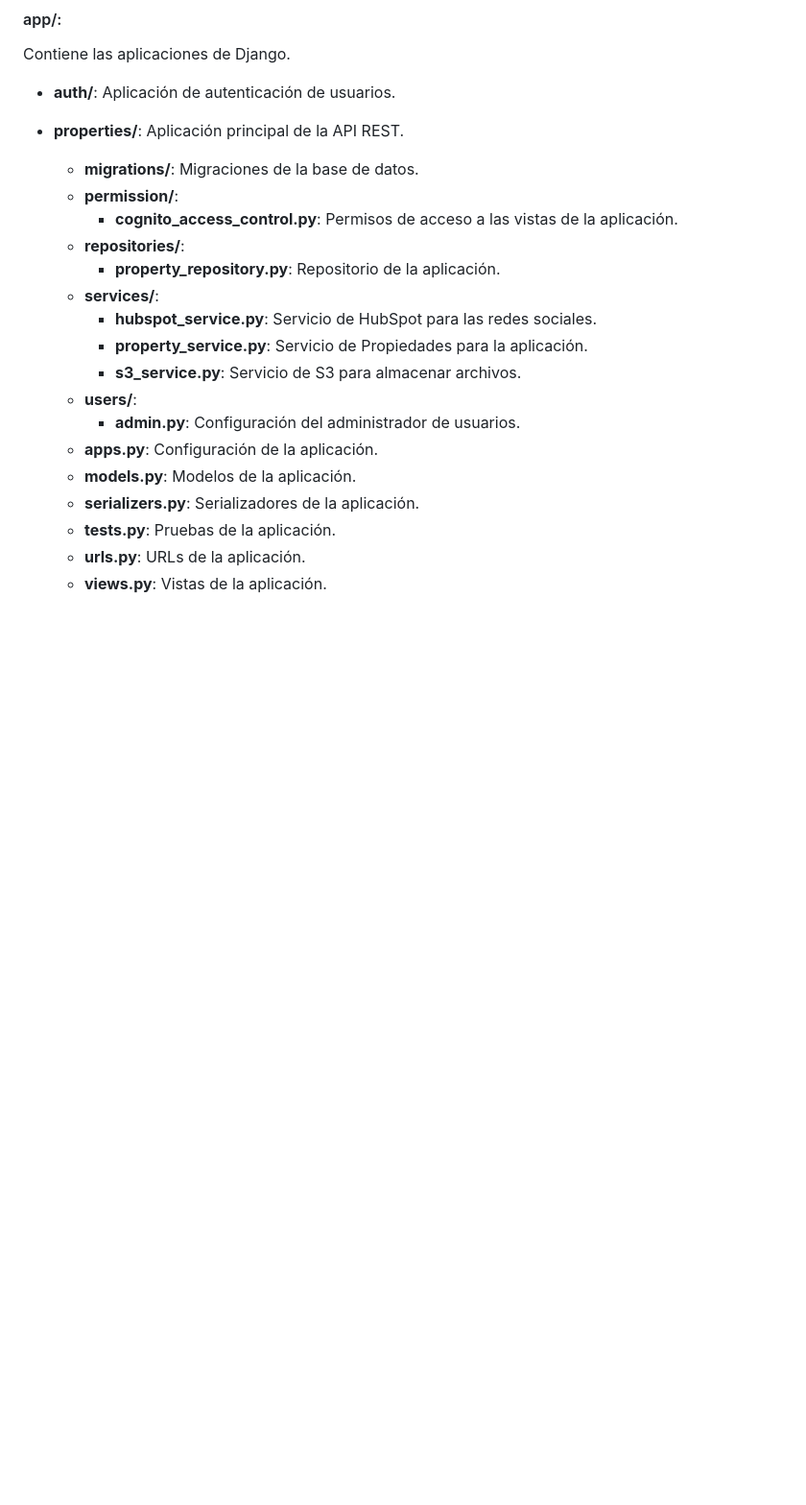
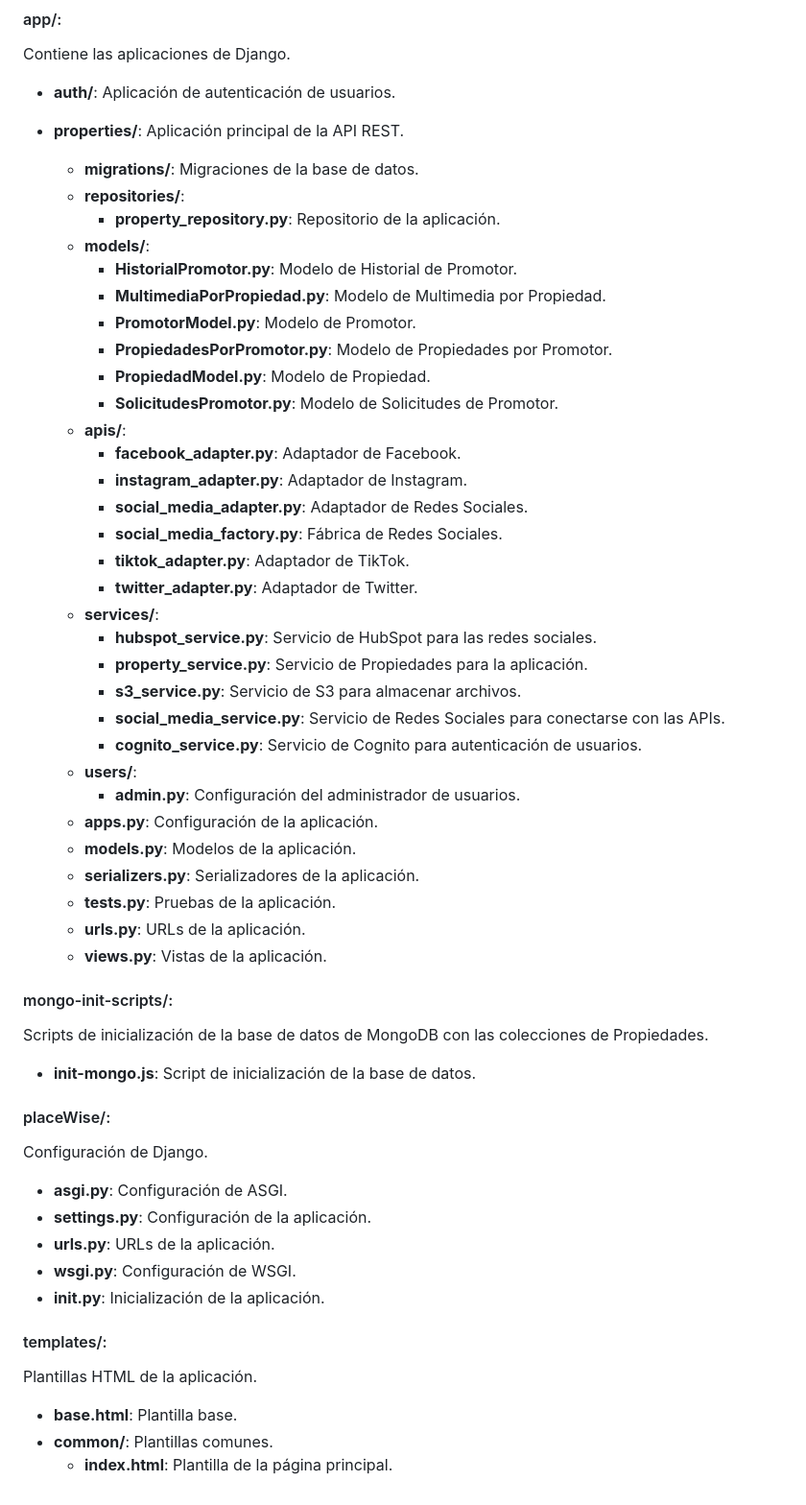
Before and after one commit to JoseA27/PlaceWise, a Markdown page: placeWise/PlaceWiseBE/README.md, the part around the change printed below. Shown: that part at 96% size. Rendered like a GitHub page; blank space fills up the shorter version.

```diff
--- a/placeWise/PlaceWiseBE/README.md
+++ b/placeWise/PlaceWiseBE/README.md
@@ -93,14 +110,28 @@ Aplicación de autenticación de usuarios.
 Aplicación principal de la API REST.
 
   - **migrations/**: Migraciones de la base de datos.
-  - **permission/**:
-    - **cognito_access_control.py**: Permisos de acceso a las vistas de la aplicación.
   - **repositories/**:
     - **property_repository.py**: Repositorio de la aplicación.
+  - **models/**:
+    - **HistorialPromotor.py**: Modelo de Historial de Promotor.
+    - **MultimediaPorPropiedad.py**: Modelo de Multimedia por Propiedad.
+    - **PromotorModel.py**: Modelo de Promotor.
+    - **PropiedadesPorPromotor.py**: Modelo de Propiedades por Promotor.
+    - **PropiedadModel.py**: Modelo de Propiedad.
+    - **SolicitudesPromotor.py**: Modelo de Solicitudes de Promotor.
+  - **apis/**:
+    - **facebook_adapter.py**: Adaptador de Facebook.
+    - **instagram_adapter.py**: Adaptador de Instagram.
+    - **social_media_adapter.py**: Adaptador de Redes Sociales.
+    - **social_media_factory.py**: Fábrica de Redes Sociales.
+    - **tiktok_adapter.py**: Adaptador de TikTok.
+    - **twitter_adapter.py**: Adaptador de Twitter.
   - **services/**:
     - **hubspot_service.py**: Servicio de HubSpot para las redes sociales.
     - **property_service.py**: Servicio de Propiedades para la aplicación.
     - **s3_service.py**: Servicio de S3 para almacenar archivos.
+    - **social_media_service.py**: Servicio de Redes Sociales para conectarse con las APIs.
+    - **cognito_service.py**: Servicio de Cognito para autenticación de usuarios.
   - **users/**:
     - **admin.py**: Configuración del administrador de usuarios.
   - **apps.py**: Configuración de la aplicación.
@@ -109,3 +140,23 @@ Aplicación principal de la API REST.
   - **tests.py**: Pruebas de la aplicación.
   - **urls.py**: URLs de la aplicación.
   - **views.py**: Vistas de la aplicación.
+
+#### mongo-init-scripts/:
+Scripts de inicialización de la base de datos de MongoDB con las colecciones de Propiedades.
+
+- **init-mongo.js**: Script de inicialización de la base de datos.
+
+#### placeWise/:
+Configuración de Django.
+
+- **asgi.py**: Configuración de ASGI.
+- **settings.py**: Configuración de la aplicación.
+- **urls.py**: URLs de la aplicación.
+- **wsgi.py**: Configuración de WSGI.
+- **__init__.py**: Inicialización de la aplicación.
+
+#### templates/:
+Plantillas HTML de la aplicación.
+- **base.html**: Plantilla base.
+- **common/**: Plantillas comunes.
+  - **index.html**: Plantilla de la página principal.
```
Also changed, not shown: other parts of placeWise/PlaceWiseBE/README.md (+23 -6 lines), imagenes/Diagrama BE.png (deleted), imagenes/DiagramaBE.png (added).
